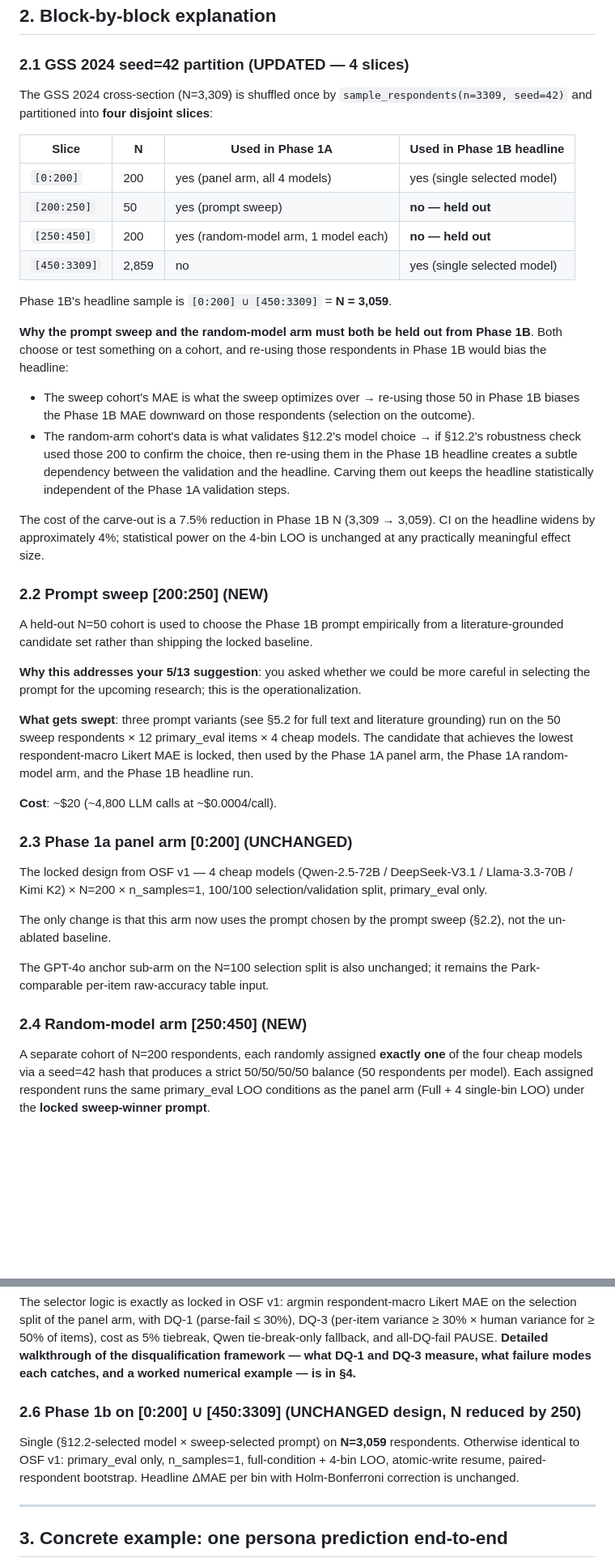
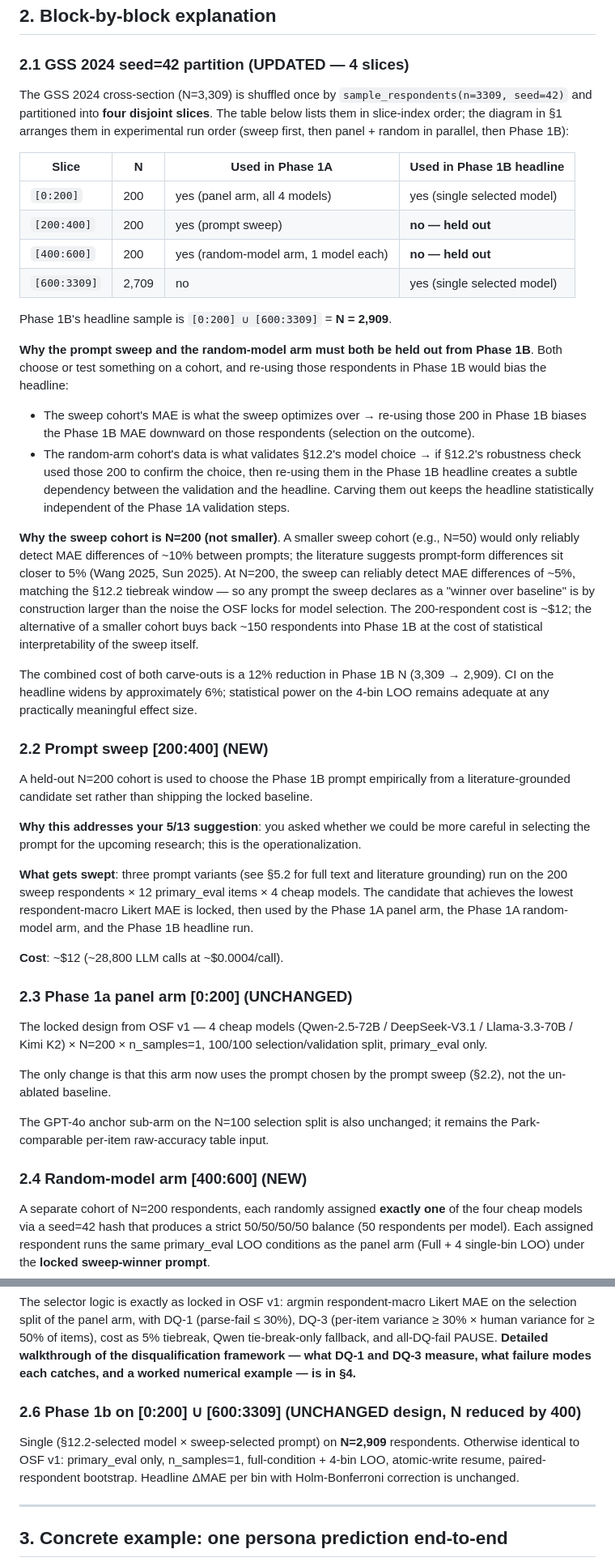
Before and after one commit to Joyceqx/gsbgen390-persona-pipeline, a Markdown page: Project Brief — Phase 1A Updates 2026-05-15.md, 2 parts joined by grey strips. Shown at 81% size. GitHub-like rendering; blank space fills up the shorter version.

```diff
--- a/Project Brief — Phase 1A Updates 2026-05-15.md
+++ b/Project Brief — Phase 1A Updates 2026-05-15.md
@@ -58,33 +62,35 @@ flowchart TD
 
 ### 2.1 GSS 2024 seed=42 partition (UPDATED — 4 slices)
 
-The GSS 2024 cross-section (N=3,309) is shuffled once by `sample_respondents(n=3309, seed=42)` and partitioned into **four disjoint slices**:
+The GSS 2024 cross-section (N=3,309) is shuffled once by `sample_respondents(n=3309, seed=42)` and partitioned into **four disjoint slices**. The table below lists them in slice-index order; the diagram in §1 arranges them in experimental run order (sweep first, then panel + random in parallel, then Phase 1B):
 
 | Slice | N | Used in Phase 1A | Used in Phase 1B headline |
 |---|---|---|---|
 | `[0:200]` | 200 | yes (panel arm, all 4 models) | yes (single selected model) |
-| `[200:250]` | 50 | yes (prompt sweep) | **no — held out** |
-| `[250:450]` | 200 | yes (random-model arm, 1 model each) | **no — held out** |
-| `[450:3309]` | 2,859 | no | yes (single selected model) |
+| `[200:400]` | 200 | yes (prompt sweep) | **no — held out** |
+| `[400:600]` | 200 | yes (random-model arm, 1 model each) | **no — held out** |
+| `[600:3309]` | 2,709 | no | yes (single selected model) |
 
-Phase 1B's headline sample is `[0:200] ∪ [450:3309]` = **N = 3,059**.
+Phase 1B's headline sample is `[0:200] ∪ [600:3309]` = **N = 2,909**.
 
 **Why the prompt sweep and the random-model arm must both be held out from Phase 1B**. Both choose or test something on a cohort, and re-using those respondents in Phase 1B would bias the headline:
 
-- The sweep cohort's MAE is what the sweep optimizes over → re-using those 50 in Phase 1B biases the Phase 1B MAE downward on those respondents (selection on the outcome).
+- The sweep cohort's MAE is what the sweep optimizes over → re-using those 200 in Phase 1B biases the Phase 1B MAE downward on those respondents (selection on the outcome).
 - The random-arm cohort's data is what validates §12.2's model choice → if §12.2's robustness check used those 200 to confirm the choice, then re-using them in the Phase 1B headline creates a subtle dependency between the validation and the headline. Carving them out keeps the headline statistically independent of the Phase 1A validation steps.
 
-The cost of the carve-out is a 7.5% reduction in Phase 1B N (3,309 → 3,059). CI on the headline widens by approximately 4%; statistical power on the 4-bin LOO is unchanged at any practically meaningful effect size.
+**Why the sweep cohort is N=200 (not smaller)**. A smaller sweep cohort (e.g., N=50) would only reliably detect MAE differences of ~10% between prompts; the literature suggests prompt-form differences sit closer to 5% (Wang 2025, Sun 2025). At N=200, the sweep can reliably detect MAE differences of ~5%, matching the §12.2 tiebreak window — so any prompt the sweep declares as a "winner over baseline" is by construction larger than the noise the OSF locks for model selection. The 200-respondent cost is ~$12; the alternative of a smaller cohort buys back ~150 respondents into Phase 1B at the cost of statistical interpretability of the sweep itself.
 
-### 2.2 Prompt sweep [200:250] (NEW)
+The combined cost of both carve-outs is a 12% reduction in Phase 1B N (3,309 → 2,909). CI on the headline widens by approximately 6%; statistical power on the 4-bin LOO remains adequate at any practically meaningful effect size.
 
-A held-out N=50 cohort is used to choose the Phase 1B prompt empirically from a literature-grounded candidate set rather than shipping the locked baseline.
+### 2.2 Prompt sweep [200:400] (NEW)
+
+A held-out N=200 cohort is used to choose the Phase 1B prompt empirically from a literature-grounded candidate set rather than shipping the locked baseline.
 
 **Why this addresses your 5/13 suggestion**: you asked whether we could be more careful in selecting the prompt for the upcoming research; this is the operationalization.
 
-**What gets swept**: three prompt variants (see §5.2 for full text and literature grounding) run on the 50 sweep respondents × 12 primary_eval items × 4 cheap models. The candidate that achieves the lowest respondent-macro Likert MAE is locked, then used by the Phase 1A panel arm, the Phase 1A random-model arm, and the Phase 1B headline run.
+**What gets swept**: three prompt variants (see §5.2 for full text and literature grounding) run on the 200 sweep respondents × 12 primary_eval items × 4 cheap models. The candidate that achieves the lowest respondent-macro Likert MAE is locked, then used by the Phase 1A panel arm, the Phase 1A random-model arm, and the Phase 1B headline run.
 
-**Cost**: ~$20 (~4,800 LLM calls at ~$0.0004/call).
+**Cost**: ~$12 (~28,800 LLM calls at ~$0.0004/call).
 
 ### 2.3 Phase 1a panel arm [0:200] (UNCHANGED)
 
@@ -94,7 +100,7 @@ The only change is that this arm now uses the prompt chosen by the prompt sweep
 
 The GPT-4o anchor sub-arm on the N=100 selection split is also unchanged; it remains the Park-comparable per-item raw-accuracy table input.
 
-### 2.4 Random-model arm [250:450] (NEW)
+### 2.4 Random-model arm [400:600] (NEW)
 
 A separate cohort of N=200 respondents, each randomly assigned **exactly one** of the four cheap models via a seed=42 hash that produces a strict 50/50/50/50 balance (50 respondents per model). Each assigned respondent runs the same primary_eval LOO conditions as the panel arm (Full + 4 single-bin LOO) under the **locked sweep-winner prompt**.
 
@@ -126,9 +132,9 @@ A separate cohort of N=200 respondents, each randomly assigned **exactly one** o
 
 The selector logic is exactly as locked in OSF v1: argmin respondent-macro Likert MAE on the selection split of the panel arm, with DQ-1 (parse-fail ≤ 30%), DQ-3 (per-item variance ≥ 30% × human variance for ≥ 50% of items), cost as 5% tiebreak, Qwen tie-break-only fallback, and all-DQ-fail PAUSE. **Detailed walkthrough of the disqualification framework — what DQ-1 and DQ-3 measure, what failure modes each catches, and a worked numerical example — is in §4.**
 
-### 2.6 Phase 1b on [0:200] ∪ [450:3309] (UNCHANGED design, N reduced by 250)
+### 2.6 Phase 1b on [0:200] ∪ [600:3309] (UNCHANGED design, N reduced by 400)
 
-Single (§12.2-selected model × sweep-selected prompt) on **N=3,059** respondents. Otherwise identical to OSF v1: primary_eval only, n_samples=1, full-condition + 4-bin LOO, atomic-write resume, paired-respondent bootstrap. Headline ΔMAE per bin with Holm-Bonferroni correction is unchanged.
+Single (§12.2-selected model × sweep-selected prompt) on **N=2,909** respondents. Otherwise identical to OSF v1: primary_eval only, n_samples=1, full-condition + 4-bin LOO, atomic-write resume, paired-respondent bootstrap. Headline ΔMAE per bin with Holm-Bonferroni correction is unchanged.
 
 ---
 
```
Also changed, not shown: other parts of Project Brief — Phase 1A Updates 2026-05-15.md (+36 -28 lines).
